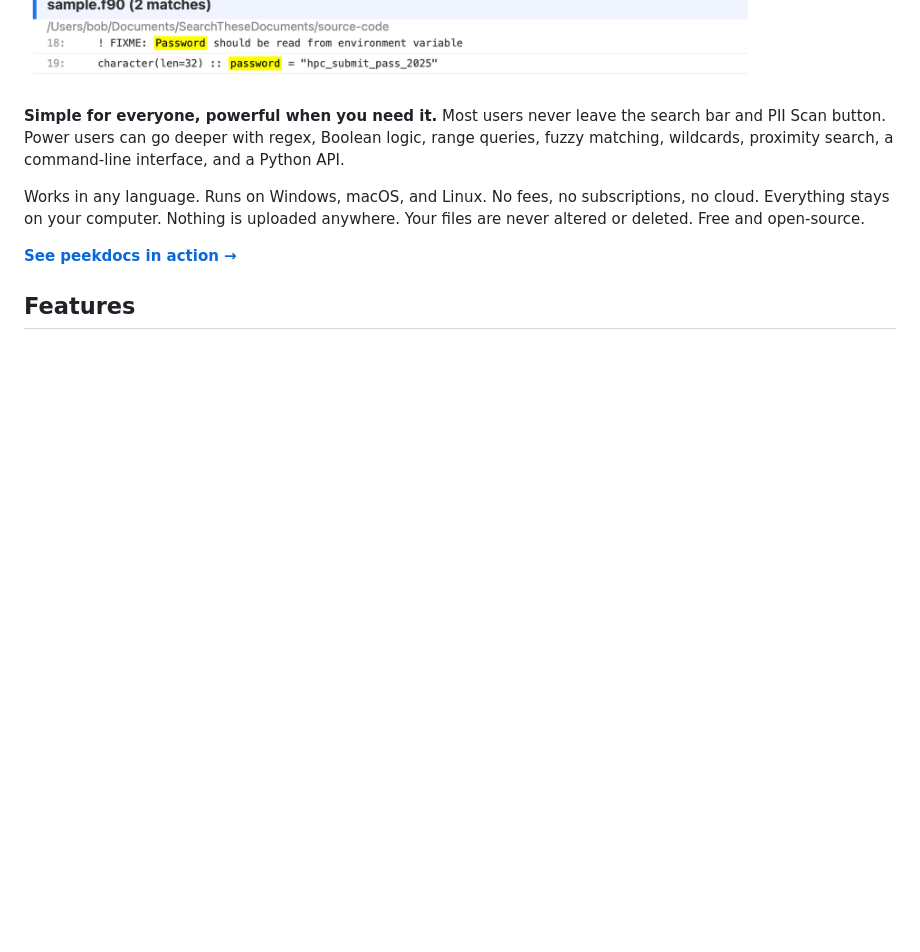
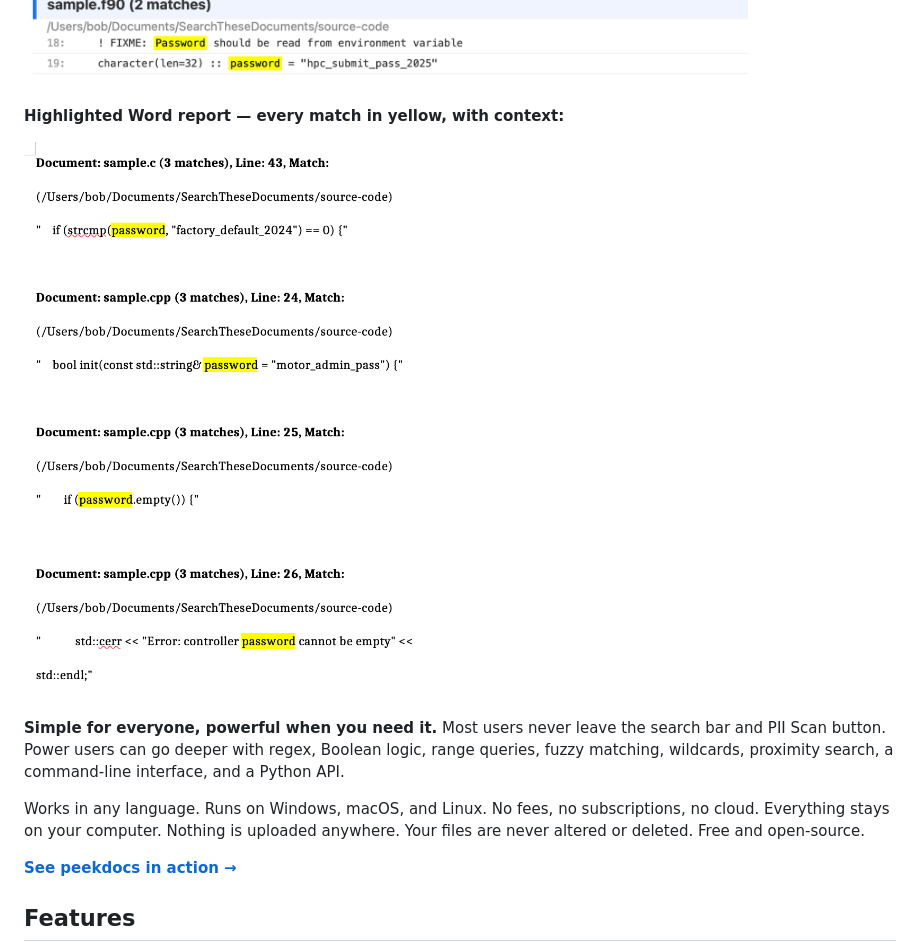
Before and after one commit to exbuf/peekdocs, a Markdown page: README.md, the part around the change. Rendered like a GitHub page; pictures changed too: docs/images/main-screen-report-docx.png (added); blank space fills up the shorter version.

Commit message:
Add highlighted Word report screenshot to README
Co-Authored-By: Claude Opus 4.6 (1M context) <noreply@anthropic.com>

```diff
--- a/README.md
+++ b/README.md
@@ -141,6 +141,10 @@ That's it. No server, no configuration, no account. Typical searches complete in
 **Highlighted HTML report — every match in yellow, with context:**
 
 ![Highlighted HTML report open in browser](docs/images/main-screen-report.png)
+
+**Highlighted Word report — every match in yellow, with context:**
+
+![Highlighted .docx report open in Word](docs/images/main-screen-report-docx.png)
 
 **Simple for everyone, powerful when you need it.** Most users never leave the search bar and PII Scan button. Power users can go deeper with regex, Boolean logic, range queries, fuzzy matching, wildcards, proximity search, a command-line interface, and a Python API.
 
```
